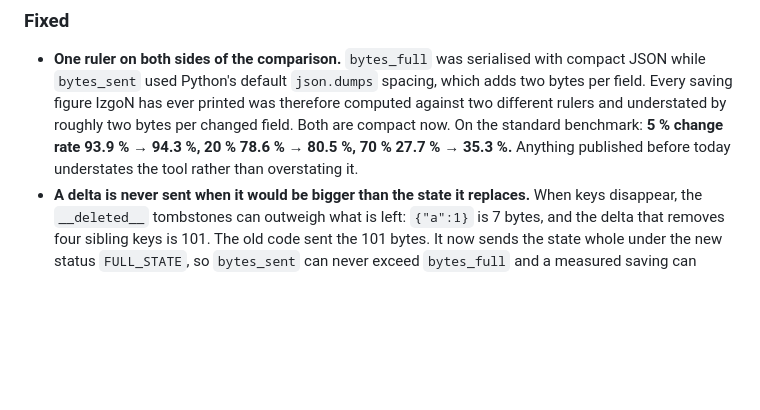
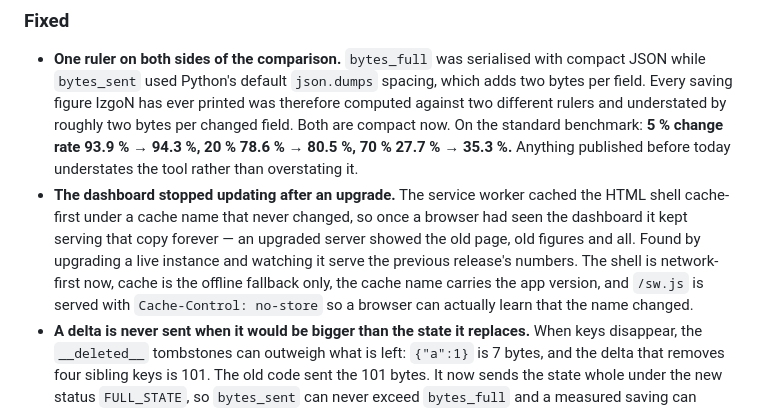
Before and after one commit to izGamber/IZgoN, a Markdown page: CHANGELOG.md, the part around the change. Drawn GitHub-style; blank space fills up the shorter version.

Commit message:
Service worker: network-first shell, versioned cache — an upgraded dashboard actually reaches returning visitors

```diff
--- a/CHANGELOG.md
+++ b/CHANGELOG.md
@@ -14,6 +14,14 @@ result.
   bytes per changed field. Both are compact now. On the standard benchmark:
   **5 % change rate 93.9 % → 94.3 %, 20 % 78.6 % → 80.5 %, 70 % 27.7 % → 35.3 %.**
   Anything published before today understates the tool rather than overstating it.
+- **The dashboard stopped updating after an upgrade.** The service worker
+  cached the HTML shell cache-first under a cache name that never changed, so
+  once a browser had seen the dashboard it kept serving that copy forever — an
+  upgraded server showed the old page, old figures and all. Found by upgrading a
+  live instance and watching it serve the previous release's numbers. The shell
+  is network-first now, cache is the offline fallback only, the cache name
+  carries the app version, and `/sw.js` is served with `Cache-Control: no-store`
+  so a browser can actually learn that the name changed.
 - **A delta is never sent when it would be bigger than the state it replaces.**
   When keys disappear, the `__deleted__` tombstones can outweigh what is left:
   `{"a":1}` is 7 bytes, and the delta that removes four sibling keys is 101. The
```
